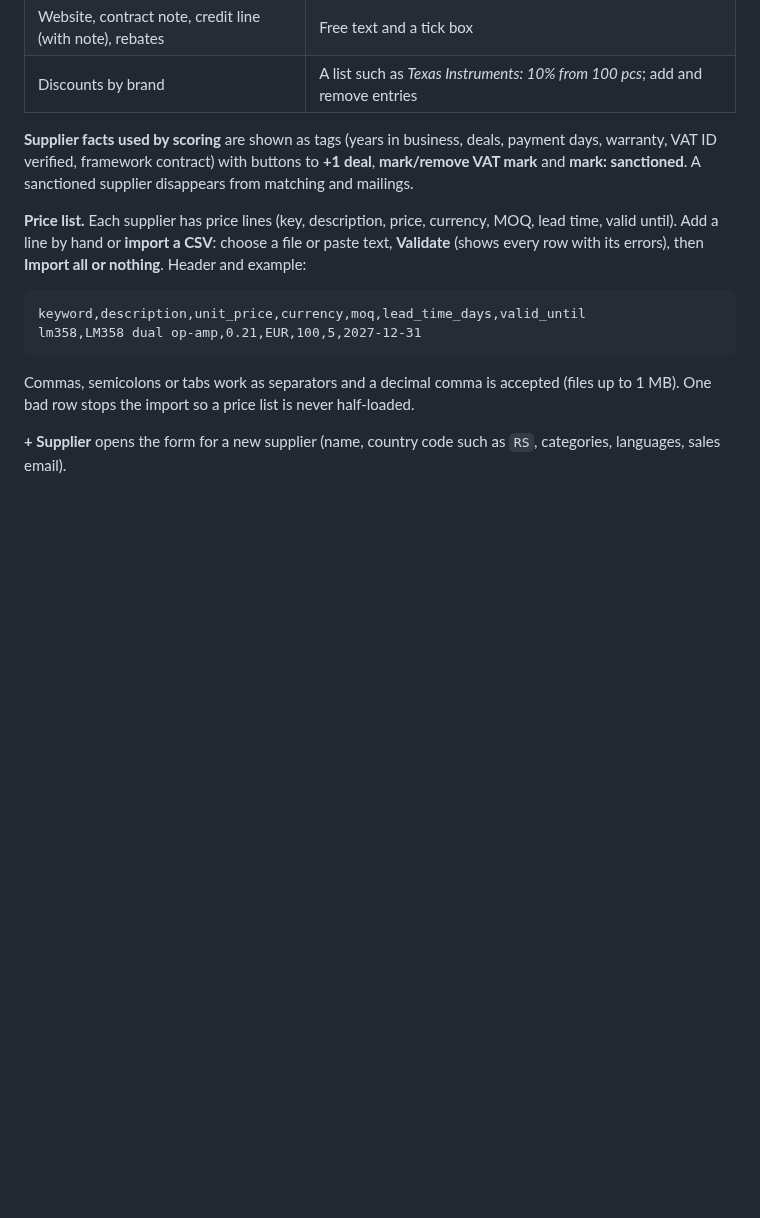
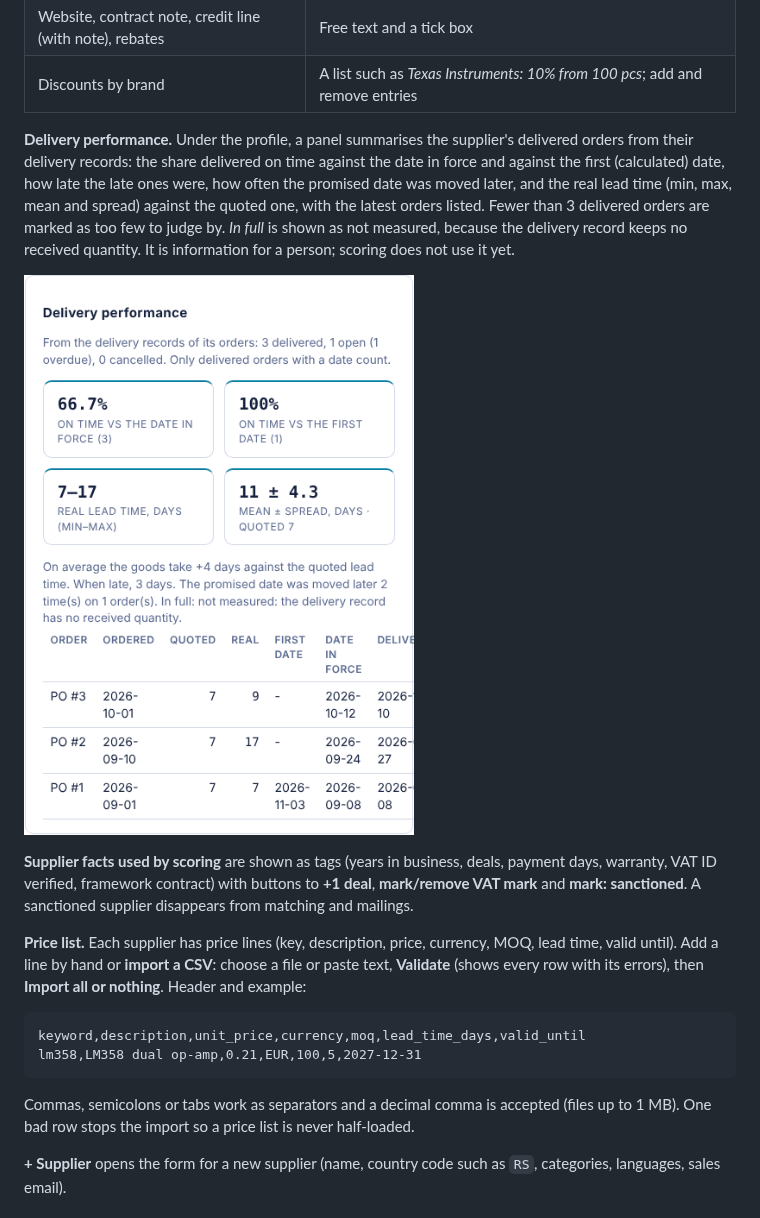
Before and after one commit to KartelSRBX/PowerProcurement, a Markdown page: README.md, the part around the change. Rendered like a GitHub page; pictures changed too: docs/img/ui/performance.png (added); blank space fills up the shorter version.

```diff
--- a/README.md
+++ b/README.md
@@ -456,6 +456,14 @@ Sortable columns: supplier, country, status, check, deals, payment days, stock d
 | Product types | Comma separated |
 | Website, contract note, credit line (with note), rebates | Free text and a tick box |
 | Discounts by brand | A list such as *Texas Instruments: 10% from 100 pcs*; add and remove entries |
+
+**Delivery performance.** Under the profile, a panel summarises the supplier's delivered orders from their delivery records:
+the share delivered on time against the date in force and against the first (calculated) date, how late the late ones were,
+how often the promised date was moved later, and the real lead time (min, max, mean and spread) against the quoted one, with
+the latest orders listed. Fewer than 3 delivered orders are marked as too few to judge by. *In full* is shown as not
+measured, because the delivery record keeps no received quantity. It is information for a person; scoring does not use it yet.
+
+![Delivery performance](docs/img/ui/performance.png)
 
 **Supplier facts used by scoring** are shown as tags (years in business, deals, payment days, warranty, VAT ID
 verified, framework contract) with buttons to **+1 deal**, **mark/remove VAT mark** and **mark: sanctioned**. A
```
Also changed, not shown: CHANGELOG.md (+5 -0 lines), docs/decisions/0015-delivery-record.md (+11 -0 lines), 5 other files.
